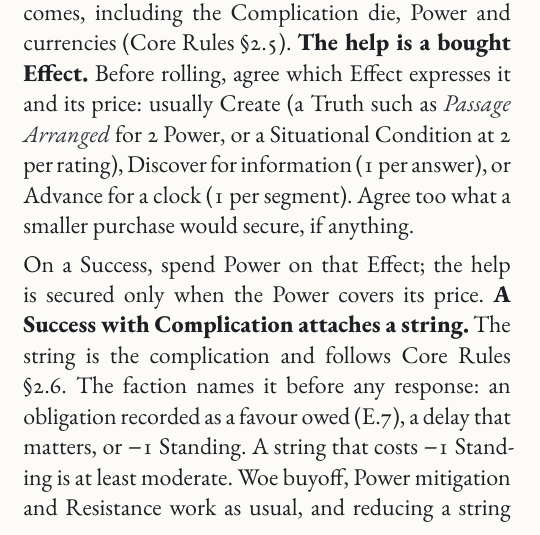
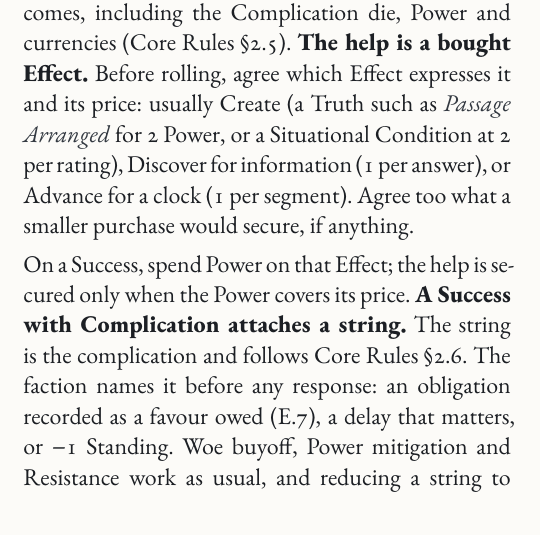
Before and after one commit to SkroxiousDM/2d12GameSystem, a Typst document (docs/2d12System/the-2d12-system-v2-core-rulebook.typ, which reads docs/2d12System/chapter-3-module-e-factions.typ): part of one column of page 71 of 176, cut so that both start at the same text. Compiled offline with Typst 0.15; a missing font is replaced by an installed copy or a similar font.

Commit message:
Remove E.5 string severity floor
Co-authored-by: Perplexity <noreply@perplexity.ai>

```diff
--- a/docs/2d12System/chapter-3-module-e-factions.typ
+++ b/docs/2d12System/chapter-3-module-e-factions.typ
@@ -170,7 +170,7 @@
 
 For that single request check, use normal core outcomes, including the Complication die, Power and currencies (Core Rules @core-outcomes). #strong[The help is a bought Effect.] Before rolling, agree which Effect expresses it and its price: usually Create (a Truth such as #emph[Passage Arranged] for 2 Power, or a Situational Condition at 2 per rating), Discover for information (1 per answer), or Advance for a clock (1 per segment). Agree too what a smaller purchase would secure, if anything.
 
-On a Success, spend Power on that Effect; the help is secured only when the Power covers its price. #strong[A Success with Complication attaches a string.] The string is the complication and follows Core Rules @core-doubles. The faction names it before any response: an obligation recorded as a favour owed (E.7), a delay that matters, or −1 Standing. A string that costs −1 Standing is at least moderate. Woe buyoff, Power mitigation and Resistance work as usual, and reducing a string to none means it doesn't happen; a reduced string is a smaller version (a shorter delay, a narrower favour). Failure does not secure the help. Resolve the failure outcome (Core Rules @core-outcomes). A failed request cannot be repeated unchanged: introduce materially new terms or circumstances.
+On a Success, spend Power on that Effect; the help is secured only when the Power covers its price. #strong[A Success with Complication attaches a string.] The string is the complication and follows Core Rules @core-doubles. The faction names it before any response: an obligation recorded as a favour owed (E.7), a delay that matters, or −1 Standing. Woe buyoff, Power mitigation and Resistance work as usual, and reducing a string to none means it doesn't happen; a reduced string is a smaller version (a shorter delay, a narrower favour). Failure does not secure the help. Resolve the failure outcome (Core Rules @core-outcomes). A failed request cannot be repeated unchanged: introduce materially new terms or circumstances.
 
 Extra Power can improve agreed scope, speed, or discretion where normal Effects and the fiction support it. It cannot buy permanent Standing or unlimited resources.
 
```
